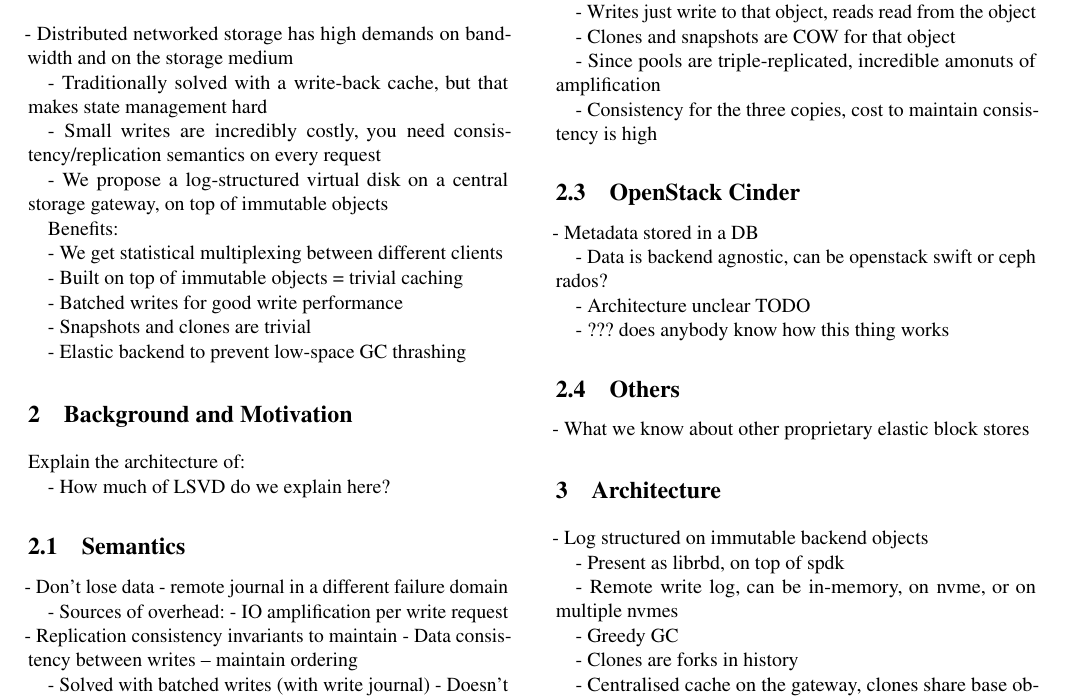
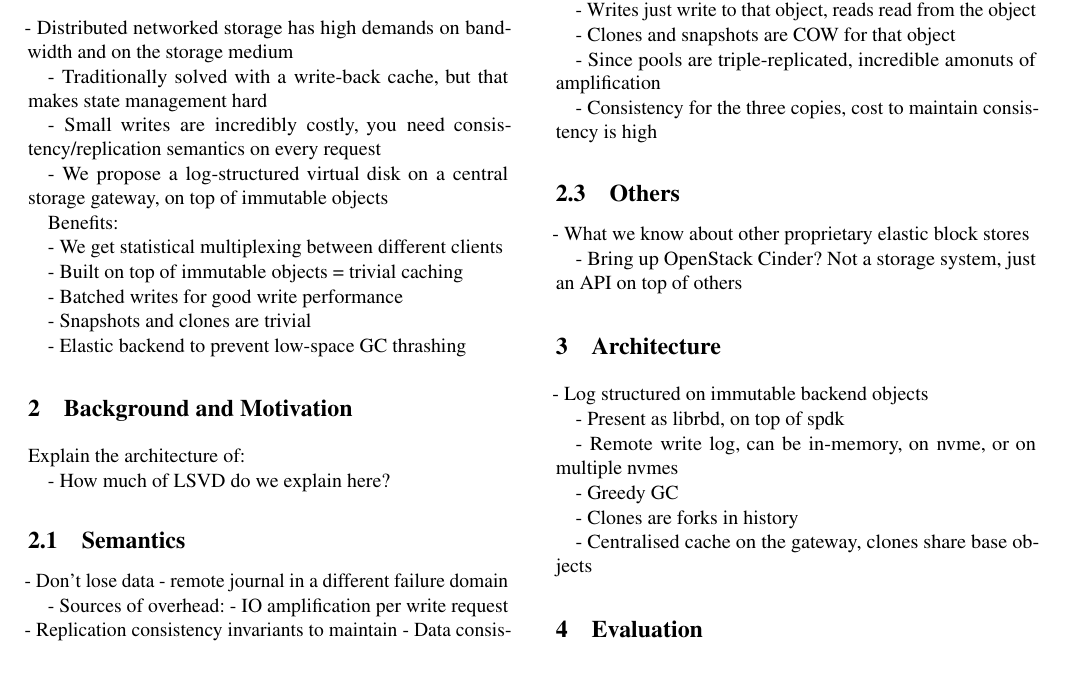
Before and after one commit to CCI-MOC/lsvd-atc24, a LaTeX paper (main.tex, which reads 02-background.tex): part of page 1 of 3, cut so that both start at the same text, the shorter picture padded with empty space. Compiled offline with pdfLaTeX; a LaTeX package or settings file that is missing is left out.

Commit message:
Delete section about cinder

```diff
--- a/02-background.tex
+++ b/02-background.tex
@@ -33,16 +33,8 @@ Explain the architecture of:
 
 - Consistency for the three copies, cost to maintain consistency is high
 
-\subsection{OpenStack Cinder}
-
-- Metadata stored in a DB
-
-- Data is backend agnostic, can be openstack swift or ceph rados?
-
-- Architecture unclear TODO
-
-- ??? does anybody know how this thing works
-
 \subsection{Others}
 
 - What we know about other proprietary elastic block stores
+
+- Bring up OpenStack Cinder? Not a storage system, just an API on top of others
```
